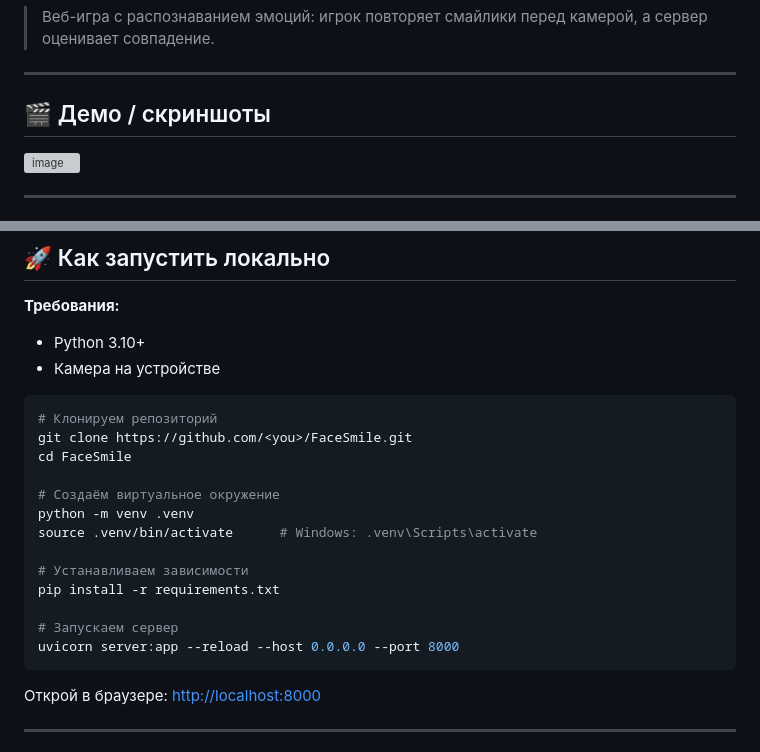
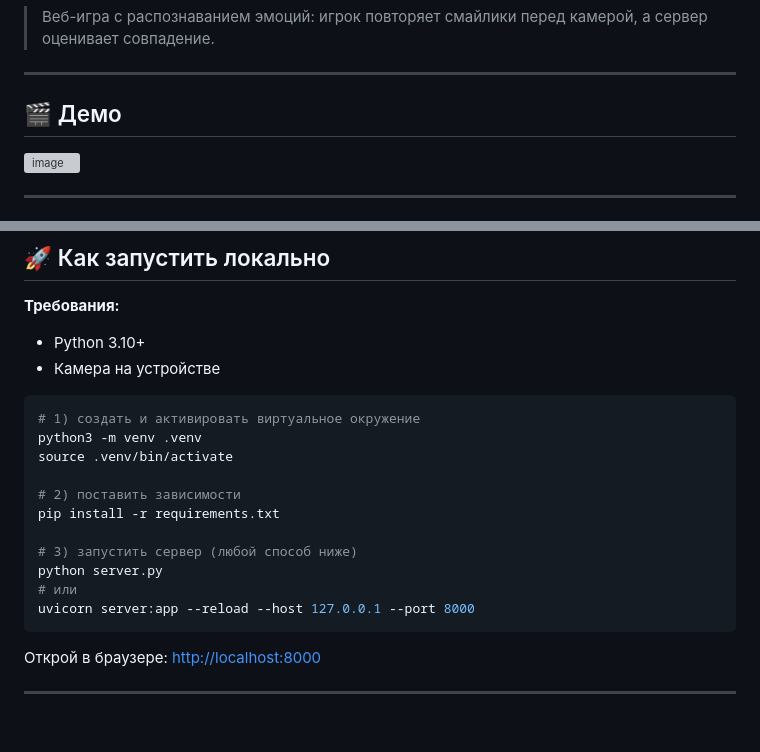
Before and after one commit to konstantinkozhin/FaceSmile, a Markdown page: README.md, 2 parts joined by grey strips. Drawn GitHub-style; blank space fills up the shorter version; grey boxes are pictures that could not be loaded.

````diff
--- a/README.md
+++ b/README.md
@@ -4,7 +4,7 @@
 
 ---
 
-## 🎬 Демо / скриншоты
+## 🎬 Демо
 
 <img width="1710" height="900" alt="image" src="https://github.com/user-attachments/assets/441baf57-aa2d-487c-acad-30c3a6309945" />
 
@@ -47,19 +47,17 @@
 - Камера на устройстве
 
 ```bash
-# Клонируем репозиторий
-git clone https://github.com/<you>/FaceSmile.git
-cd FaceSmile
+# 1) создать и активировать виртуальное окружение
+python3 -m venv .venv
+source .venv/bin/activate
 
-# Создаём виртуальное окружение
-python -m venv .venv
-source .venv/bin/activate      # Windows: .venv\Scripts\activate
-
-# Устанавливаем зависимости
+# 2) поставить зависимости
 pip install -r requirements.txt
 
-# Запускаем сервер
-uvicorn server:app --reload --host 0.0.0.0 --port 8000
+# 3) запустить сервер (любой способ ниже)
+python server.py
+# или
+uvicorn server:app --reload --host 127.0.0.1 --port 8000
 ```
 
 Открой в браузере: [http://localhost:8000](http://localhost:8000)
````
